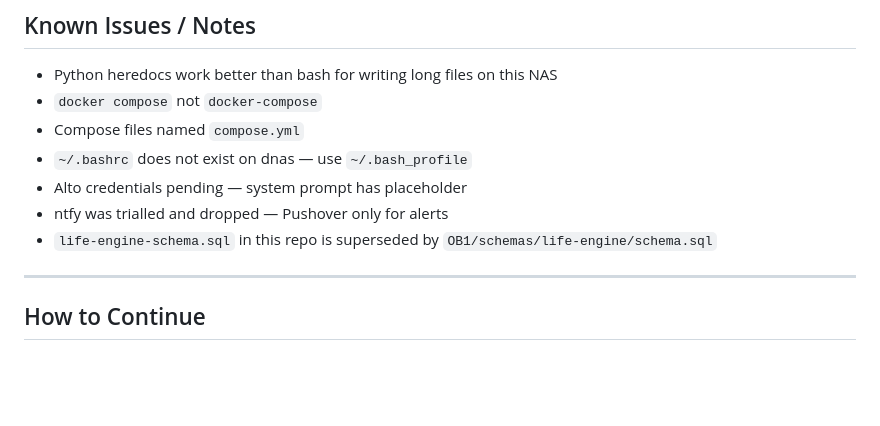
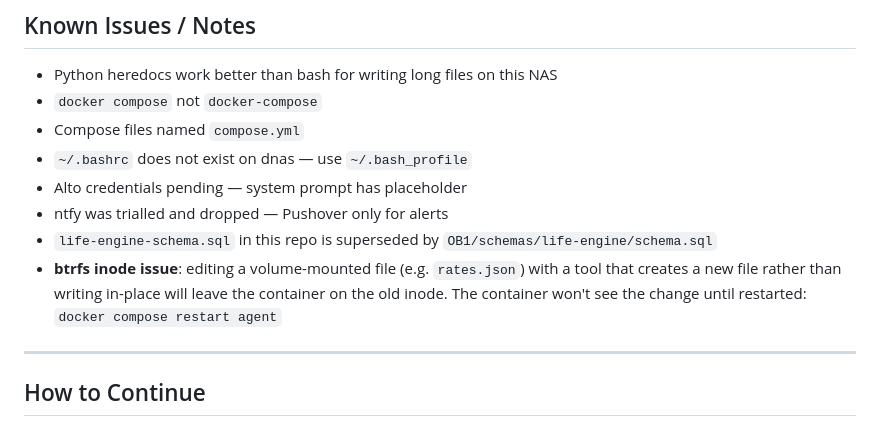
Before and after one commit to JohnMacrae/claude-nas-agent, a Markdown page: HANDOFF.md, the part around the change. Rendered like a GitHub page; blank space fills up the shorter version.

Commit message:
docs: invoicing confirmed working, add btrfs inode gotcha
FreeAgent invoicing tested end-to-end: per-property contacts created
automatically, correct rates from rates.json (£70/£30), invoice
reference auto-assigned by FreeAgent, Bill To shows property shortcode
and address.

Notes btrfs inode issue — editing volume-mounted files needs a container
restart before the container picks up the new inode.

Co-Authored-By: Claude Sonnet 4.6 <noreply@anthropic.com>

```diff
--- a/HANDOFF.md
+++ b/HANDOFF.md
@@ -245,6 +245,7 @@ The morning session checks Open Brain for `[GCAL-INVOICED] event_id:<id>` before
 - Alto credentials pending — system prompt has placeholder
 - ntfy was trialled and dropped — Pushover only for alerts
 - `life-engine-schema.sql` in this repo is superseded by `OB1/schemas/life-engine/schema.sql`
+- **btrfs inode issue**: editing a volume-mounted file (e.g. `rates.json`) with a tool that creates a new file rather than writing in-place will leave the container on the old inode. The container won't see the change until restarted: `docker compose restart agent`
 
 ---
 
```
